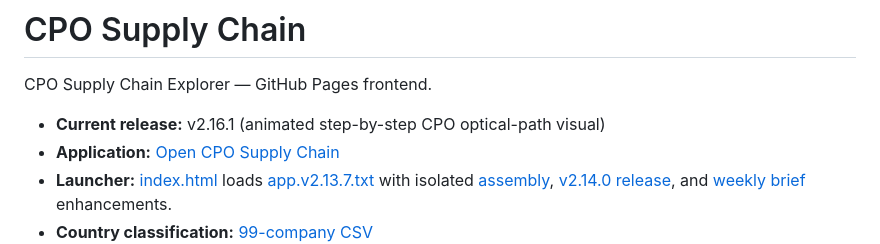
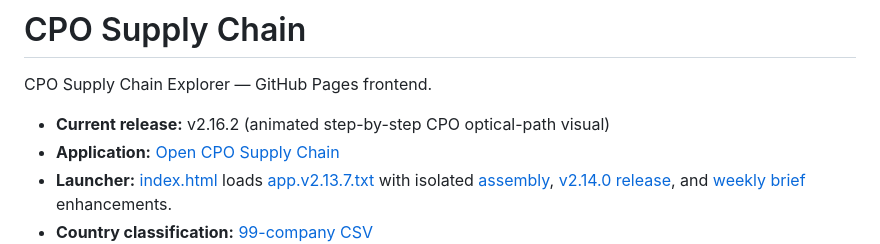
Before and after one commit to kimheeseo/cpo-supply-chain, a Markdown page: README.md, the part around one of its changes. Rendered like a GitHub page.

Commit message:
Update CPO v2.16.2 release notes

```diff
--- a/README.md
+++ b/README.md
@@ -2,7 +2,7 @@
 
 CPO Supply Chain Explorer — GitHub Pages frontend.
 
-- **Current release:** v2.16.1 (animated step-by-step CPO optical-path visual)
+- **Current release:** v2.16.2 (animated step-by-step CPO optical-path visual)
 - **Application:** [Open CPO Supply Chain](https://kimheeseo.github.io/cpo-supply-chain/)
 - **Launcher:** [index.html](https://github.com/kimheeseo/cpo-supply-chain/blob/main/index.html) loads [app.v2.13.7.txt](https://github.com/kimheeseo/cpo-supply-chain/blob/main/app.v2.13.7.txt) with isolated [assembly](./assembly-explorer-20261017.js), [v2.14.0 release](./cpo-release-20261017.js), and [weekly brief](./cpo-weekly-brief-20261017.js) enhancements.
 - **Country classification:** [99-company CSV](https://github.com/kimheeseo/cpo-supply-chain/blob/main/list/261003_99%EA%B0%9C%EC%97%85%EC%B2%B4_%EA%B5%AD%EA%B0%80%EB%B3%84%EB%B6%84%EB%A5%98.csv)
```
Also changed, not shown: other parts of README.md (+1 -1 lines).
